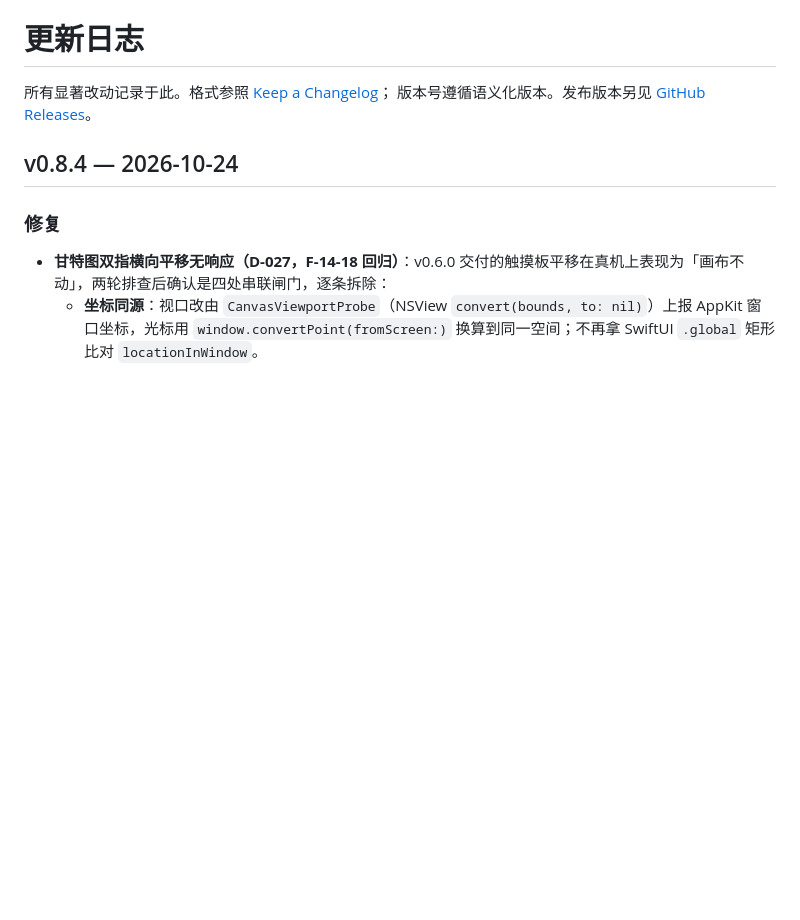
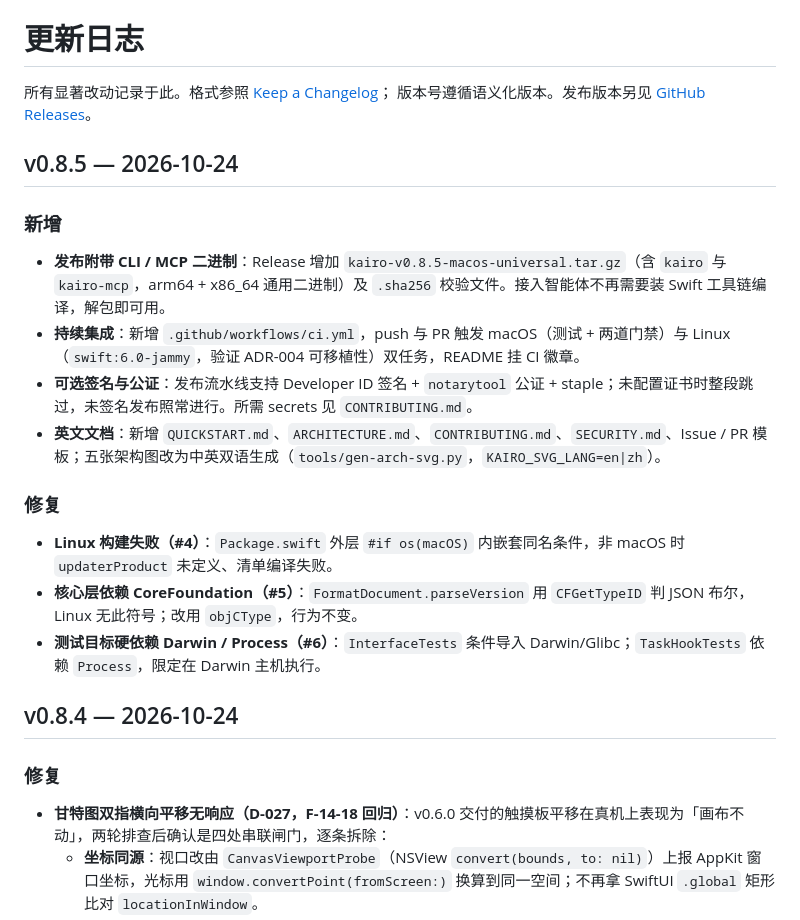
Before and after one commit to cygnusyang/Kaido, a Markdown page: CHANGELOG.md, the part around the change. Rendered like a GitHub page; blank space fills up the shorter version.

Commit message:
docs(changelog): v0.8.5 章节（chore，无工作项）

```diff
--- a/CHANGELOG.md
+++ b/CHANGELOG.md
@@ -2,6 +2,21 @@
 
 所有显著改动记录于此。格式参照 [Keep a Changelog](https://keepachangelog.com/zh-CN/1.1.0/)；
 版本号遵循语义化版本。发布版本另见 [GitHub Releases](https://github.com/cygnusyang/Kairo/releases)。
+
+## v0.8.5 — 2026-10-24
+
+### 新增
+
+- **发布附带 CLI / MCP 二进制**：Release 增加 `kairo-v0.8.5-macos-universal.tar.gz`（含 `kairo` 与 `kairo-mcp`，arm64 + x86_64 通用二进制）及 `.sha256` 校验文件。接入智能体不再需要装 Swift 工具链编译，解包即可用。
+- **持续集成**：新增 `.github/workflows/ci.yml`，push 与 PR 触发 macOS（测试 + 两道门禁）与 Linux（`swift:6.0-jammy`，验证 ADR-004 可移植性）双任务，README 挂 CI 徽章。
+- **可选签名与公证**：发布流水线支持 Developer ID 签名 + `notarytool` 公证 + staple；未配置证书时整段跳过，未签名发布照常进行。所需 secrets 见 `CONTRIBUTING.md`。
+- **英文文档**：新增 `QUICKSTART.md`、`ARCHITECTURE.md`、`CONTRIBUTING.md`、`SECURITY.md`、Issue / PR 模板；五张架构图改为中英双语生成（`tools/gen-arch-svg.py`，`KAIRO_SVG_LANG=en|zh`）。
+
+### 修复
+
+- **Linux 构建失败（#4）**：`Package.swift` 外层 `#if os(macOS)` 内嵌套同名条件，非 macOS 时 `updaterProduct` 未定义、清单编译失败。
+- **核心层依赖 CoreFoundation（#5）**：`FormatDocument.parseVersion` 用 `CFGetTypeID` 判 JSON 布尔，Linux 无此符号；改用 `objCType`，行为不变。
+- **测试目标硬依赖 Darwin / Process（#6）**：`InterfaceTests` 条件导入 Darwin/Glibc；`TaskHookTests` 依赖 `Process`，限定在 Darwin 主机执行。
 
 ## v0.8.4 — 2026-10-24
 
```
